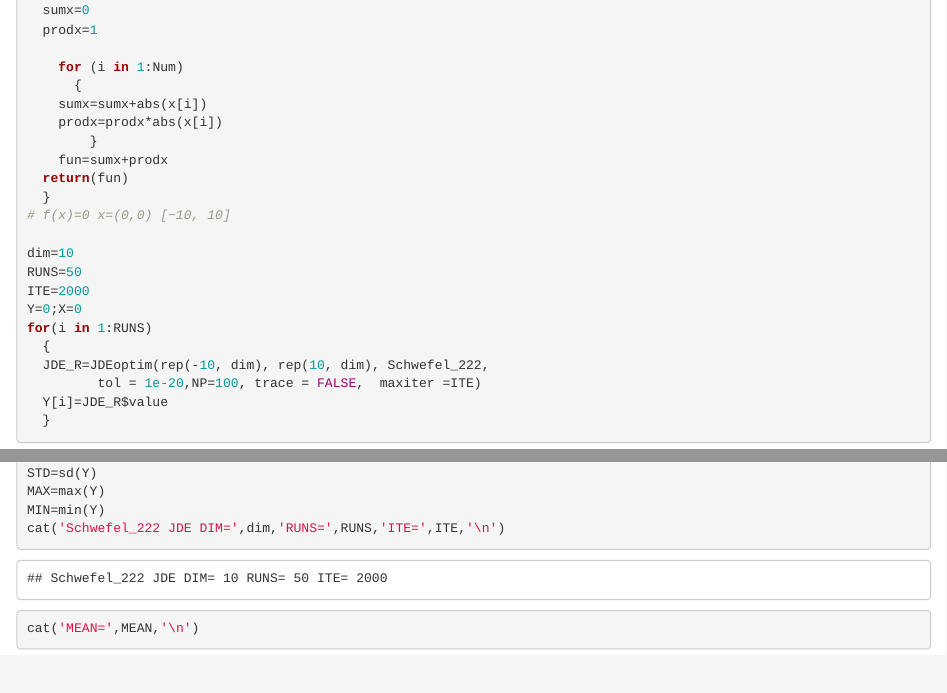
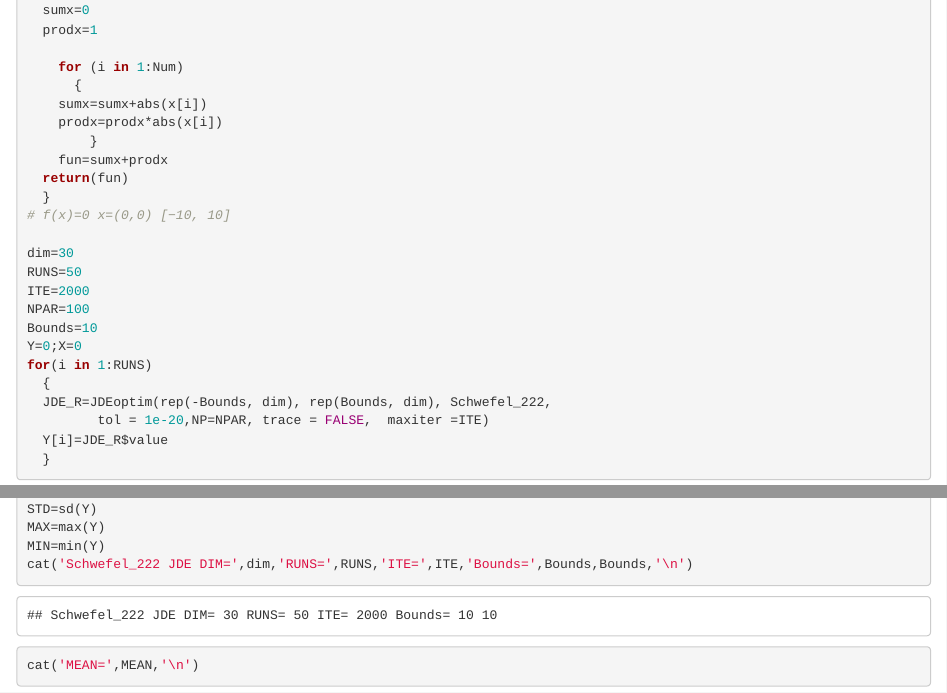
Before and after one commit to ucfilho/Raianars_R_language_July_2020, an R Markdown document (JDE_Schwefel_222_jul_07_2020.Rmd): the page in a window 1100 px wide, from 170 px down, and a second part further down, joined at a grey line. Rendered offline with R 4.5, knitr and Pandoc, with nearby package versions; code that draws random numbers runs with fixed seeds of ours; some code elsewhere in the file could not run offline.

Commit message:
Update JDE_Schwefel_222_jul_07_2020.Rmd

```diff
--- a/JDE_Schwefel_222_jul_07_2020.Rmd
+++ b/JDE_Schwefel_222_jul_07_2020.Rmd
@@ -21,21 +21,23 @@ Schwefel_222= function(x)
   }
 # f(x)=0 x=(0,0) [−10, 10]
 
-dim=10
+dim=30
 RUNS=50
 ITE=2000
+NPAR=100
+Bounds=10
 Y=0;X=0
 for(i in 1:RUNS)
   {
-  JDE_R=JDEoptim(rep(-10, dim), rep(10, dim), Schwefel_222,
-         tol = 1e-20,NP=100, trace = FALSE,  maxiter =ITE)
+  JDE_R=JDEoptim(rep(-Bounds, dim), rep(Bounds, dim), Schwefel_222,
+         tol = 1e-20,NP=NPAR, trace = FALSE,  maxiter =ITE)
   Y[i]=JDE_R$value
   }
 MEAN=mean(Y)
 STD=sd(Y)
 MAX=max(Y)
 MIN=min(Y)
-cat('Schwefel_222 JDE DIM=',dim,'RUNS=',RUNS,'ITE=',ITE,'\n')
+cat('Schwefel_222 JDE DIM=',dim,'RUNS=',RUNS,'ITE=',ITE,'Bounds=',Bounds,Bounds,'\n')
 cat('MEAN=',MEAN,'\n')
 cat('MAX',MAX,'\n')
 cat('MIN=',MIN,'\n')
```
